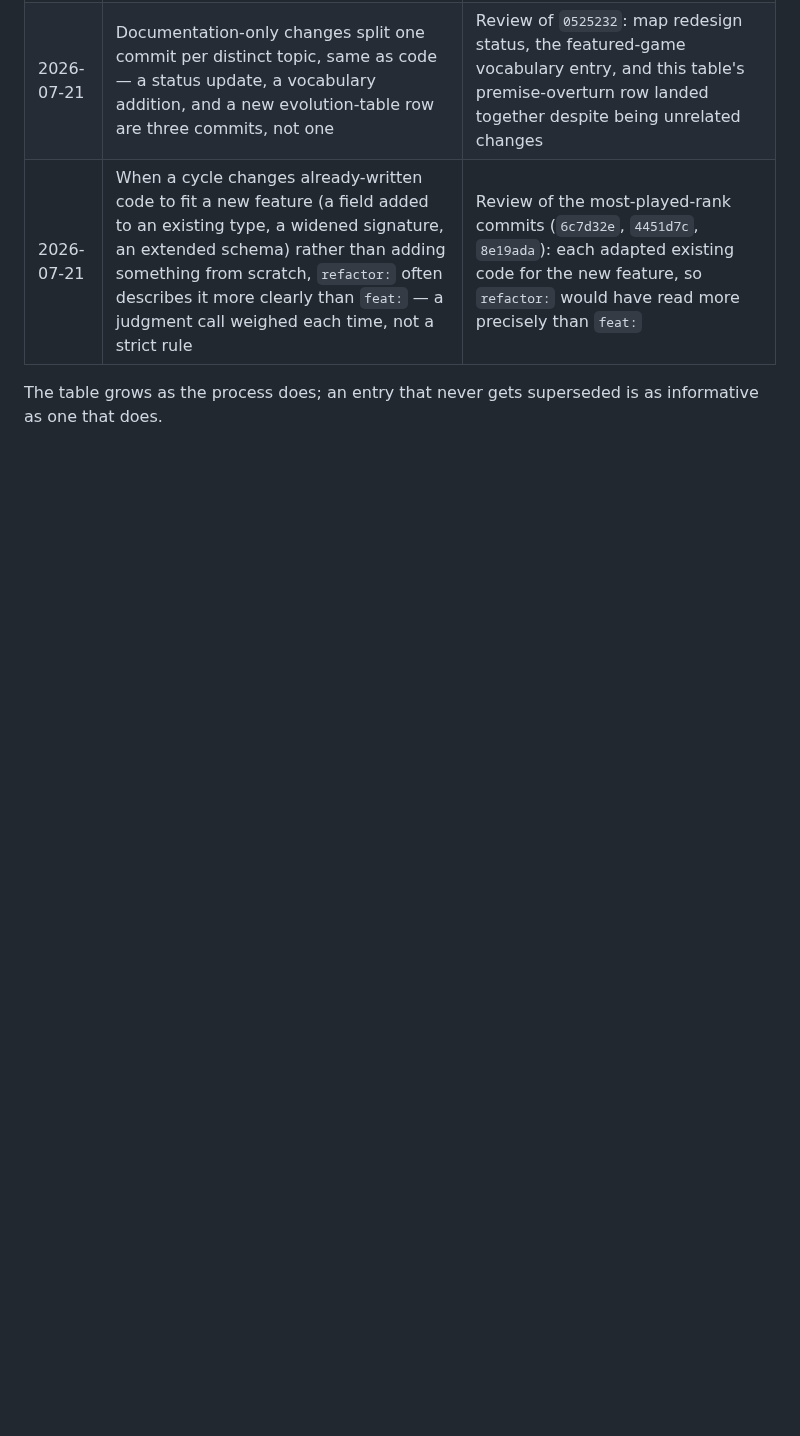
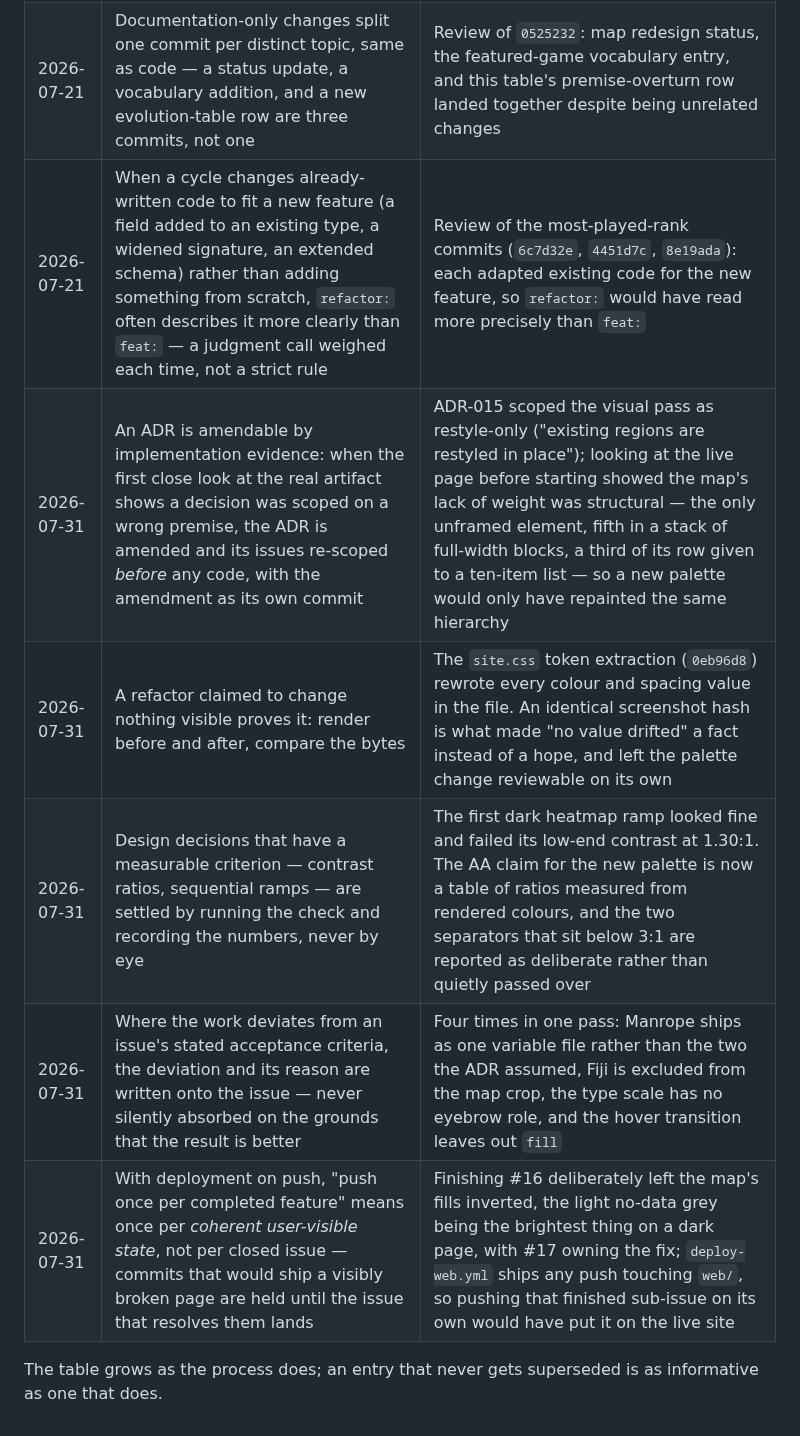
Before and after one commit to sokid93/SteamHeatmap, a Markdown page: docs/methodology.md, the part around the change. Drawn GitHub-style; blank space fills up the shorter version.

Commit message:
docs: record the visual-pass session's five process refinements
Co-Authored-By: Claude Opus 5 <noreply@anthropic.com>

```diff
--- a/docs/methodology.md
+++ b/docs/methodology.md
@@ -130,6 +130,11 @@ each refinement dated and traceable to the review that triggered it.
 | 2026-07-18 | A grill-me may overturn an issue's premise, not just answer its question — the issue is then rewritten as new vertical slices around the better premise instead of patched | Issue #10 arrived as "normalize the color scale"; the human's opening challenge ("what does intensity even tell us?") exposed the encoding itself as confounded, and the session produced ADR-014 plus three rescoped issues |
 | 2026-07-21 | Documentation-only changes split one commit per distinct topic, same as code — a status update, a vocabulary addition, and a new evolution-table row are three commits, not one | Review of `0525232`: map redesign status, the featured-game vocabulary entry, and this table's premise-overturn row landed together despite being unrelated changes |
 | 2026-07-21 | When a cycle changes already-written code to fit a new feature (a field added to an existing type, a widened signature, an extended schema) rather than adding something from scratch, `refactor:` often describes it more clearly than `feat:` — a judgment call weighed each time, not a strict rule | Review of the most-played-rank commits (`6c7d32e`, `4451d7c`, `8e19ada`): each adapted existing code for the new feature, so `refactor:` would have read more precisely than `feat:` |
+| 2026-07-31 | An ADR is amendable by implementation evidence: when the first close look at the real artifact shows a decision was scoped on a wrong premise, the ADR is amended and its issues re-scoped *before* any code, with the amendment as its own commit | ADR-015 scoped the visual pass as restyle-only ("existing regions are restyled in place"); looking at the live page before starting showed the map's lack of weight was structural — the only unframed element, fifth in a stack of full-width blocks, a third of its row given to a ten-item list — so a new palette would only have repainted the same hierarchy |
+| 2026-07-31 | A refactor claimed to change nothing visible proves it: render before and after, compare the bytes | The `site.css` token extraction (`0eb96d8`) rewrote every colour and spacing value in the file. An identical screenshot hash is what made "no value drifted" a fact instead of a hope, and left the palette change reviewable on its own |
+| 2026-07-31 | Design decisions that have a measurable criterion — contrast ratios, sequential ramps — are settled by running the check and recording the numbers, never by eye | The first dark heatmap ramp looked fine and failed its low-end contrast at 1.30:1. The AA claim for the new palette is now a table of ratios measured from rendered colours, and the two separators that sit below 3:1 are reported as deliberate rather than quietly passed over |
+| 2026-07-31 | Where the work deviates from an issue's stated acceptance criteria, the deviation and its reason are written onto the issue — never silently absorbed on the grounds that the result is better | Four times in one pass: Manrope ships as one variable file rather than the two the ADR assumed, Fiji is excluded from the map crop, the type scale has no eyebrow role, and the hover transition leaves out `fill` |
+| 2026-07-31 | With deployment on push, "push once per completed feature" means once per *coherent user-visible state*, not per closed issue — commits that would ship a visibly broken page are held until the issue that resolves them lands | Finishing #16 deliberately left the map's fills inverted, the light no-data grey being the brightest thing on a dark page, with #17 owning the fix; `deploy-web.yml` ships any push touching `web/`, so pushing that finished sub-issue on its own would have put it on the live site |
 
 The table grows as the process does; an entry that never gets superseded is as
 informative as one that does.
```
